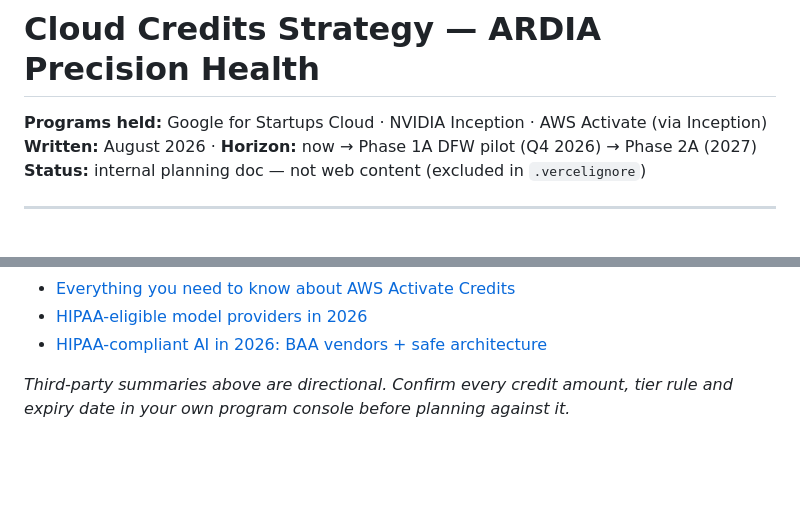
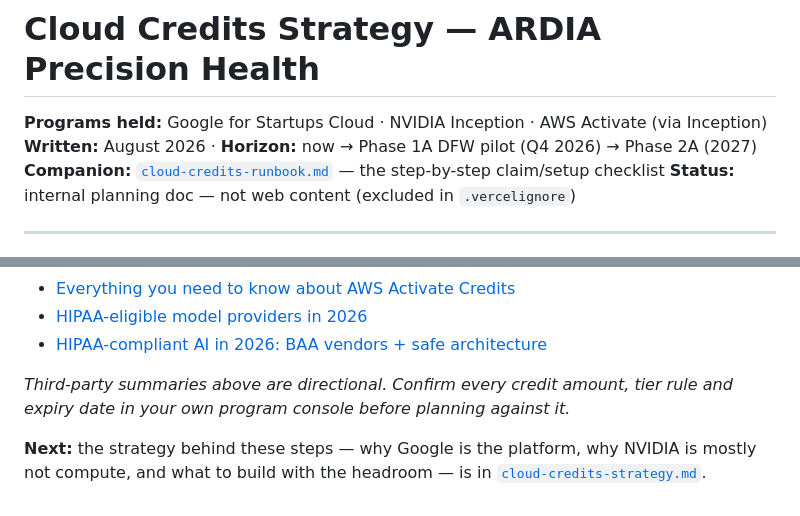
Before and after one commit to vadlamudiramu/ardiaprecisionhealth, a Markdown page: docs/cloud-credits-strategy.md, 2 parts joined by grey strips. GitHub-like rendering; blank space fills up the shorter version.

```diff
--- a/docs/cloud-credits-strategy.md
+++ b/docs/cloud-credits-strategy.md
@@ -2,6 +2,7 @@
 
 **Programs held:** Google for Startups Cloud · NVIDIA Inception · AWS Activate (via Inception)
 **Written:** August 2026 · **Horizon:** now → Phase 1A DFW pilot (Q4 2026) → Phase 2A (2027)
+**Companion:** [`cloud-credits-runbook.md`](./cloud-credits-runbook.md) — the step-by-step claim/setup checklist
 **Status:** internal planning doc — not web content (excluded in `.vercelignore`)
 
 ---
@@ -302,3 +303,7 @@ Two disciplines matter more than any infrastructure decision here:
 
 *Third-party summaries above are directional. Confirm every credit amount, tier rule and
 expiry date in your own program console before planning against it.*
+
+**Next:** the strategy behind these steps — why Google is the platform, why NVIDIA is
+mostly not compute, and what to build with the headroom — is in
+[`cloud-credits-strategy.md`](./cloud-credits-strategy.md).
```
Also changed, not shown: docs/cloud-credits-runbook.md (added, +397 -0 lines).
